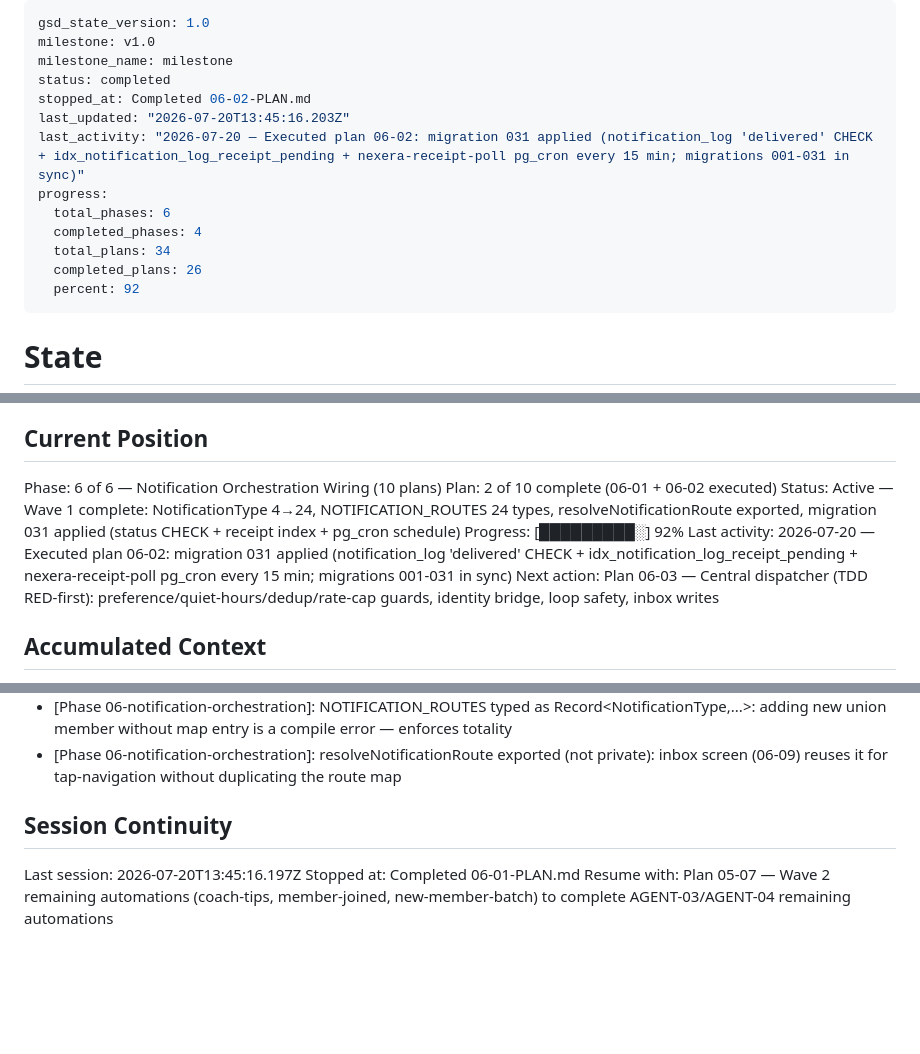
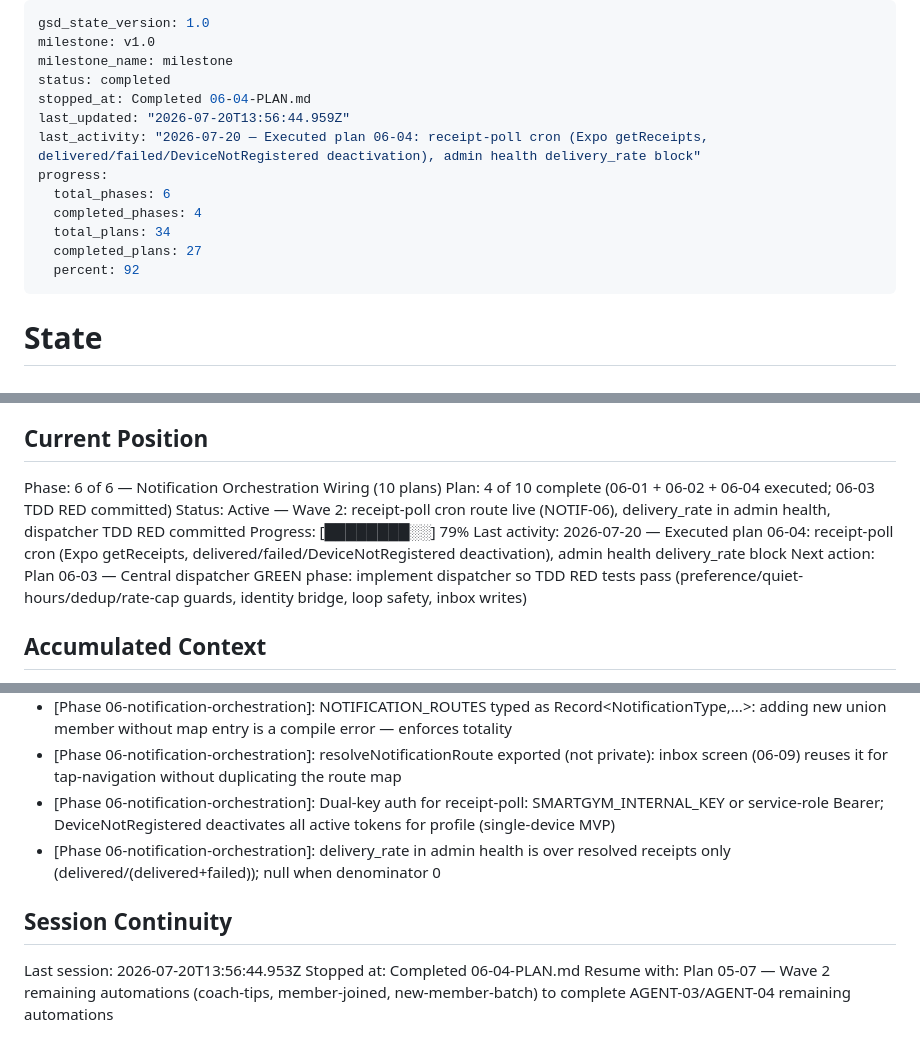
Before and after one commit to PJose15/Smart-Gym-, a Markdown page: .planning/STATE.md, 3 parts joined by grey strips. Rendered like a GitHub page; blank space fills up the shorter version.

Commit message:
docs(06-04): complete receipt-poll cron + health delivery rate plan
- SUMMARY.md: receipt-poll route + tests, health notifications block documented
- STATE.md: advanced to plan 4 of 10, delivery_rate decision recorded
- ROADMAP.md: phase 6 progress updated (3/10 summaries)

```diff
--- a/.planning/STATE.md
+++ b/.planning/STATE.md
@@ -3,14 +3,14 @@ gsd_state_version: 1.0
 milestone: v1.0
 milestone_name: milestone
 status: completed
-stopped_at: Completed 06-02-PLAN.md
-last_updated: "2026-07-20T13:45:16.203Z"
-last_activity: "2026-07-20 — Executed plan 06-02: migration 031 applied (notification_log 'delivered' CHECK + idx_notification_log_receipt_pending + nexera-receipt-poll pg_cron every 15 min; migrations 001-031 in sync)"
+stopped_at: Completed 06-04-PLAN.md
+last_updated: "2026-07-20T13:56:44.959Z"
+last_activity: "2026-07-20 — Executed plan 06-04: receipt-poll cron (Expo getReceipts, delivered/failed/DeviceNotRegistered deactivation), admin health delivery_rate block"
 progress:
   total_phases: 6
   completed_phases: 4
   total_plans: 34
-  completed_plans: 26
+  completed_plans: 27
   percent: 92
 ---
 
@@ -26,11 +26,11 @@ See: `.planning/PROJECT.md` (updated 2026-06-03)
 ## Current Position
 
 Phase: 6 of 6 — Notification Orchestration Wiring (10 plans)
-Plan: 2 of 10 complete (06-01 + 06-02 executed)
-Status: Active — Wave 1 complete: NotificationType 4→24, NOTIFICATION_ROUTES 24 types, resolveNotificationRoute exported, migration 031 applied (status CHECK + receipt index + pg_cron schedule)
-Progress: [█████████░] 92%
-Last activity: 2026-07-20 — Executed plan 06-02: migration 031 applied (notification_log 'delivered' CHECK + idx_notification_log_receipt_pending + nexera-receipt-poll pg_cron every 15 min; migrations 001-031 in sync)
-Next action: Plan 06-03 — Central dispatcher (TDD RED-first): preference/quiet-hours/dedup/rate-cap guards, identity bridge, loop safety, inbox writes
+Plan: 4 of 10 complete (06-01 + 06-02 + 06-04 executed; 06-03 TDD RED committed)
+Status: Active — Wave 2: receipt-poll cron route live (NOTIF-06), delivery_rate in admin health, dispatcher TDD RED committed
+Progress: [████████░░] 79%
+Last activity: 2026-07-20 — Executed plan 06-04: receipt-poll cron (Expo getReceipts, delivered/failed/DeviceNotRegistered deactivation), admin health delivery_rate block
+Next action: Plan 06-03 — Central dispatcher GREEN phase: implement dispatcher so TDD RED tests pass (preference/quiet-hours/dedup/rate-cap guards, identity bridge, loop safety, inbox writes)
 
 ## Accumulated Context
 
@@ -117,9 +117,11 @@ Next action: Plan 06-03 — Central dispatcher (TDD RED-first): preference/quiet
 - [Phase 06-notification-orchestration]: nexera-receipt-poll cron '*/15 * * * *': fires before route exists (404 harmlessly) — schedule-before-route pattern from migration 029
 - [Phase 06-notification-orchestration]: NOTIFICATION_ROUTES typed as Record<NotificationType,...>: adding new union member without map entry is a compile error — enforces totality
 - [Phase 06-notification-orchestration]: resolveNotificationRoute exported (not private): inbox screen (06-09) reuses it for tap-navigation without duplicating the route map
+- [Phase 06-notification-orchestration]: Dual-key auth for receipt-poll: SMARTGYM_INTERNAL_KEY or service-role Bearer; DeviceNotRegistered deactivates all active tokens for profile (single-device MVP)
+- [Phase 06-notification-orchestration]: delivery_rate in admin health is over resolved receipts only (delivered/(delivered+failed)); null when denominator 0
 
 ## Session Continuity
 
-Last session: 2026-07-20T13:45:16.197Z
-Stopped at: Completed 06-01-PLAN.md
+Last session: 2026-07-20T13:56:44.953Z
+Stopped at: Completed 06-04-PLAN.md
 Resume with: Plan 05-07 — Wave 2 remaining automations (coach-tips, member-joined, new-member-batch) to complete AGENT-03/AGENT-04 remaining automations
```
Also changed, not shown: .planning/ROADMAP.md (+2 -2 lines), 1 other file.
